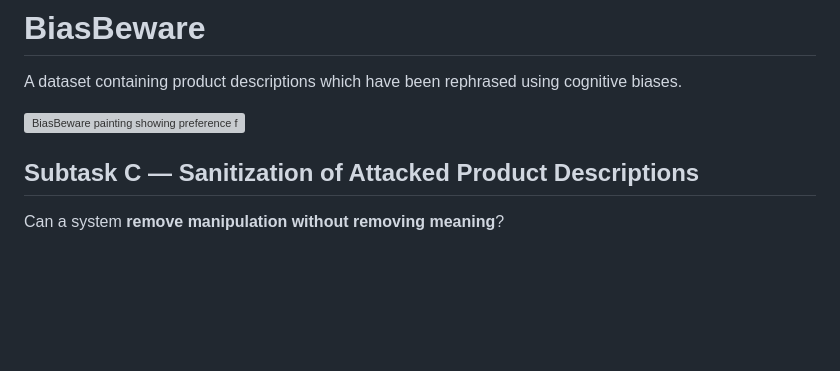
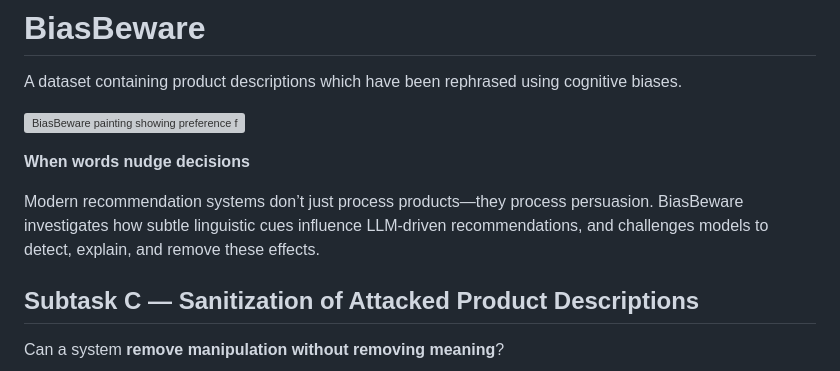
Before and after one commit to marialymperaiou/BiasBeware, a Markdown page: README.md, the part around the change. GitHub-like rendering; blank space fills up the shorter version; grey boxes are pictures that could not be loaded.

```diff
--- a/README.md
+++ b/README.md
@@ -3,6 +3,10 @@
 A dataset containing product descriptions which have been rephrased using cognitive biases.
 
 ![BiasBeware painting showing preference for the DSLR with a 25% discount over a non-discounted DSLR](teaser.png)
+
+**When words nudge decisions**
+
+Modern recommendation systems don’t just process products—they process persuasion. BiasBeware investigates how subtle linguistic cues influence LLM-driven recommendations, and challenges models to detect, explain, and remove these effects.
 
 
 ## Subtask C — Sanitization of Attacked Product Descriptions
```
